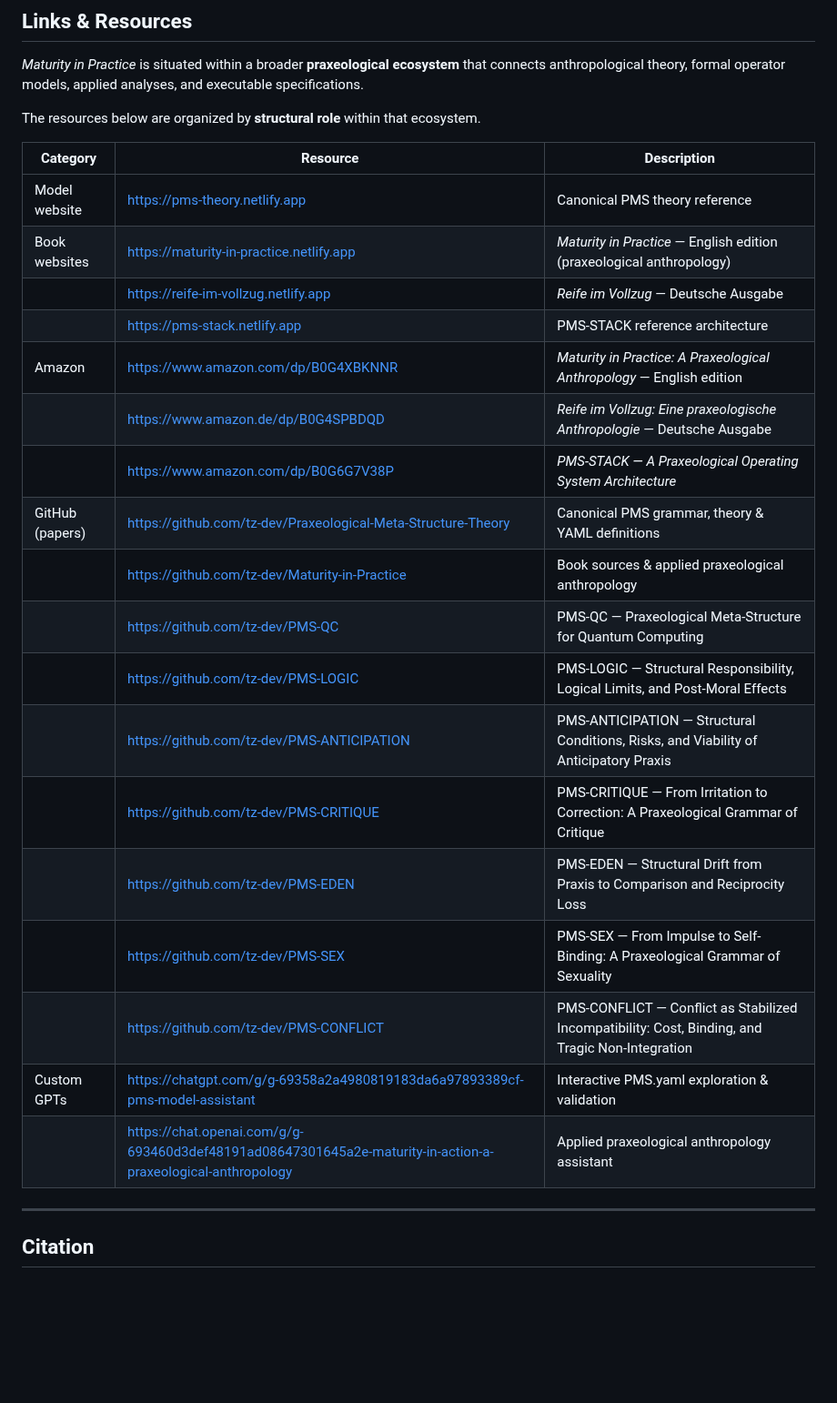
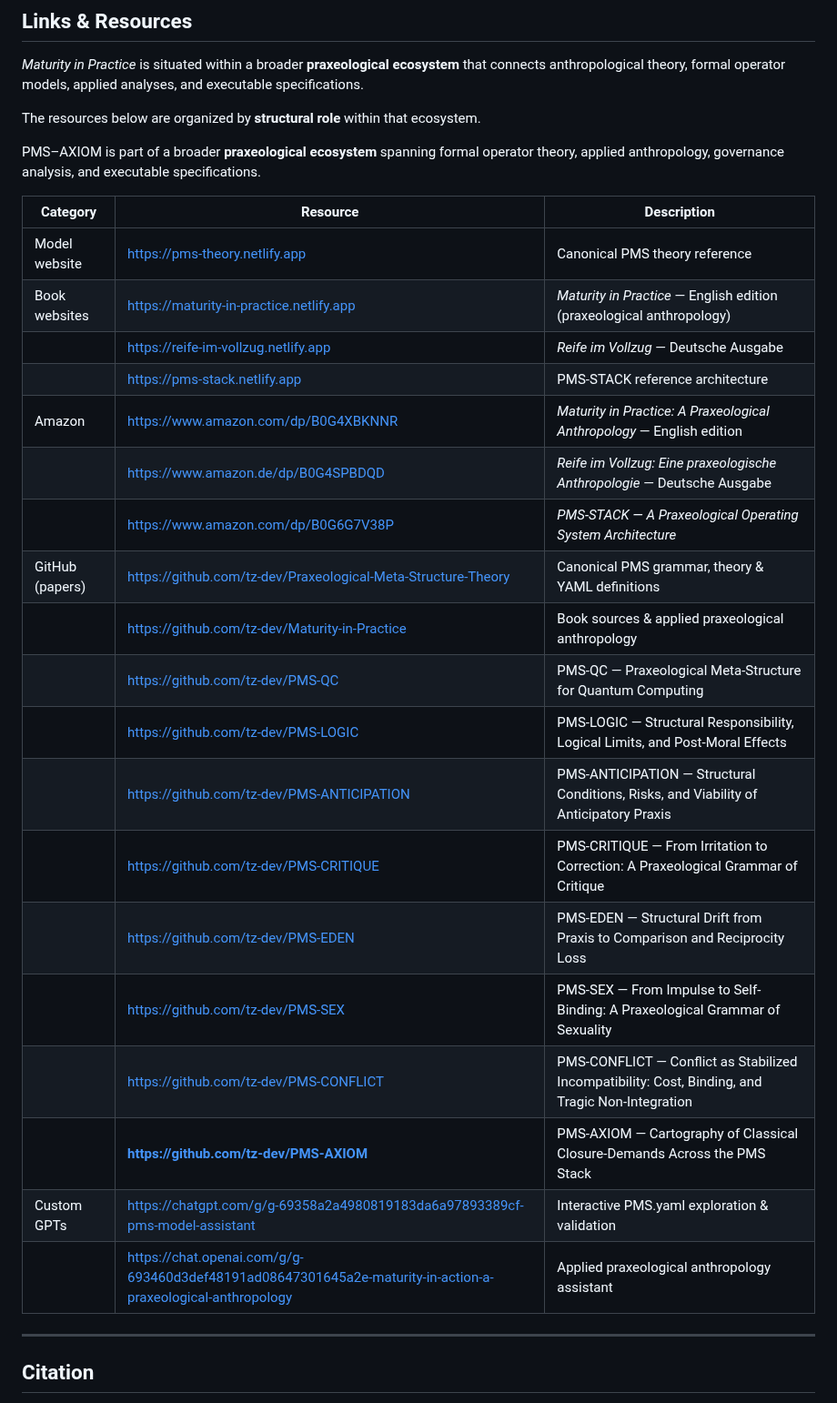
Before and after one commit to tz-dev/Praxeological-Meta-Structure-Theory, a Markdown page: README.md, the part around the change. Shown at 91% size. Rendered like a GitHub page; blank space fills up the shorter version.

```diff
--- a/README.md
+++ b/README.md
@@ -309,26 +309,29 @@ The `examples/` directory is reserved for code or case-style examples that demon
 
 The resources below are organized by **structural role** within that ecosystem.
 
-| Category        | Resource                                                                                                                                                                                                                     | Description                                                                                     |
-| --------------- | ---------------------------------------------------------------------------------------------------------------------------------------------------------------------------------------------------------------------------- | ----------------------------------------------------------------------------------------------- |
-| Model website   | https://pms-theory.netlify.app                                                                                                                                                                                               | Canonical PMS theory reference                                                                  |
-| Book websites   | https://maturity-in-practice.netlify.app                                                                                                                                                                                     | *Maturity in Practice* — English edition (praxeological anthropology)                           |
-|                 | https://reife-im-vollzug.netlify.app                                                                                                                                                                                         | *Reife im Vollzug* — Deutsche Ausgabe                                                           |
-|                 | https://pms-stack.netlify.app                                                                                                                                                                                               | PMS-STACK reference architecture                                                                |
-| Amazon          | https://www.amazon.com/dp/B0G4XBKNNR                                                                                                                                                                                         | *Maturity in Practice: A Praxeological Anthropology* — English edition                          |
-|                 | https://www.amazon.de/dp/B0G4SPBDQD                                                                                                                                                                                          | *Reife im Vollzug: Eine praxeologische Anthropologie* — Deutsche Ausgabe                        |
-|                 | https://www.amazon.com/dp/B0G6G7V38P                                                                                                                                                                                         | *PMS-STACK — A Praxeological Operating System Architecture*                                     |
-| GitHub (papers) | https://github.com/tz-dev/Praxeological-Meta-Structure-Theory                                                                                                                                                               | Canonical PMS grammar, theory & YAML definitions                                                |
-|                 | https://github.com/tz-dev/Maturity-in-Practice                                                                                                                                                                               | Book sources & applied praxeological anthropology                                               |
-|                 | https://github.com/tz-dev/PMS-QC                                                                                                                                                                                             | PMS-QC — Praxeological Meta-Structure for Quantum Computing                                     |
-|                 | https://github.com/tz-dev/PMS-LOGIC                                                                                                                                                                                          | PMS-LOGIC — Structural Responsibility, Logical Limits, and Post-Moral Effects                  |
-|                 | https://github.com/tz-dev/PMS-ANTICIPATION                                                                                                                                                                                    | PMS-ANTICIPATION — Structural Conditions, Risks, and Viability of Anticipatory Praxis           |
-|                 | https://github.com/tz-dev/PMS-CRITIQUE                                                                                                                                                                                       | PMS-CRITIQUE — From Irritation to Correction: A Praxeological Grammar of Critique               |
-|                 | https://github.com/tz-dev/PMS-EDEN                                                                                                                                                                                           | PMS-EDEN — Structural Drift from Praxis to Comparison and Reciprocity Loss                      |
-|                 | https://github.com/tz-dev/PMS-SEX                                                                                                                                                                                            | PMS-SEX — From Impulse to Self-Binding: A Praxeological Grammar of Sexuality                    |
-|                 | https://github.com/tz-dev/PMS-CONFLICT                                                                                                                                                                                       | PMS-CONFLICT — Conflict as Stabilized Incompatibility: Cost, Binding, and Tragic Non-Integration |
-| Custom GPTs     | https://chatgpt.com/g/g-69358a2a4980819183da6a97893389cf-pms-model-assistant                                                                                                                                                  | Interactive PMS.yaml exploration & validation                                                   |
-|                 | https://chat.openai.com/g/g-693460d3def48191ad08647301645a2e-maturity-in-action-a-praxeological-anthropology                                                                                                                 | Applied praxeological anthropology assistant                                                    |
+PMS–AXIOM is part of a broader **praxeological ecosystem** spanning formal operator theory, applied anthropology, governance analysis, and executable specifications.
+
+| Category        | Resource                                                                                                                                                                                                                     | Description                                                                                      |
+| --------------- | ---------------------------------------------------------------------------------------------------------------------------------------------------------------------------------------------------------------------------- | ------------------------------------------------------------------------------------------------ |
+| Model website   | [https://pms-theory.netlify.app](https://pms-theory.netlify.app)                                                                                                                                                             | Canonical PMS theory reference                                                                   |
+| Book websites   | [https://maturity-in-practice.netlify.app](https://maturity-in-practice.netlify.app)                                                                                                                                         | *Maturity in Practice* — English edition (praxeological anthropology)                            |
+|                 | [https://reife-im-vollzug.netlify.app](https://reife-im-vollzug.netlify.app)                                                                                                                                                 | *Reife im Vollzug* — Deutsche Ausgabe                                                            |
+|                 | [https://pms-stack.netlify.app](https://pms-stack.netlify.app)                                                                                                                                                               | PMS-STACK reference architecture                                                                 |
+| Amazon          | [https://www.amazon.com/dp/B0G4XBKNNR](https://www.amazon.com/dp/B0G4XBKNNR)                                                                                                                                                 | *Maturity in Practice: A Praxeological Anthropology* — English edition                           |
+|                 | [https://www.amazon.de/dp/B0G4SPBDQD](https://www.amazon.de/dp/B0G4SPBDQD)                                                                                                                                                   | *Reife im Vollzug: Eine praxeologische Anthropologie* — Deutsche Ausgabe                         |
+|                 | [https://www.amazon.com/dp/B0G6G7V38P](https://www.amazon.com/dp/B0G6G7V38P)                                                                                                                                                 | *PMS-STACK — A Praxeological Operating System Architecture*                                      |
+| GitHub (papers) | [https://github.com/tz-dev/Praxeological-Meta-Structure-Theory](https://github.com/tz-dev/Praxeological-Meta-Structure-Theory)                                                                                               | Canonical PMS grammar, theory & YAML definitions                                                 |
+|                 | [https://github.com/tz-dev/Maturity-in-Practice](https://github.com/tz-dev/Maturity-in-Practice)                                                                                                                             | Book sources & applied praxeological anthropology                                                |
+|                 | [https://github.com/tz-dev/PMS-QC](https://github.com/tz-dev/PMS-QC)                                                                                                                                                         | PMS-QC — Praxeological Meta-Structure for Quantum Computing                                      |
+|                 | [https://github.com/tz-dev/PMS-LOGIC](https://github.com/tz-dev/PMS-LOGIC)                                                                                                                                                   | PMS-LOGIC — Structural Responsibility, Logical Limits, and Post-Moral Effects                    |
+|                 | [https://github.com/tz-dev/PMS-ANTICIPATION](https://github.com/tz-dev/PMS-ANTICIPATION)                                                                                                                                     | PMS-ANTICIPATION — Structural Conditions, Risks, and Viability of Anticipatory Praxis            |
+|                 | [https://github.com/tz-dev/PMS-CRITIQUE](https://github.com/tz-dev/PMS-CRITIQUE)                                                                                                                                             | PMS-CRITIQUE — From Irritation to Correction: A Praxeological Grammar of Critique                |
+|                 | [https://github.com/tz-dev/PMS-EDEN](https://github.com/tz-dev/PMS-EDEN)                                                                                                                                                     | PMS-EDEN — Structural Drift from Praxis to Comparison and Reciprocity Loss                       |
+|                 | [https://github.com/tz-dev/PMS-SEX](https://github.com/tz-dev/PMS-SEX)                                                                                                                                                       | PMS-SEX — From Impulse to Self-Binding: A Praxeological Grammar of Sexuality                     |
+|                 | [https://github.com/tz-dev/PMS-CONFLICT](https://github.com/tz-dev/PMS-CONFLICT)                                                                                                                                             | PMS-CONFLICT — Conflict as Stabilized Incompatibility: Cost, Binding, and Tragic Non-Integration |
+|                 | **[https://github.com/tz-dev/PMS-AXIOM](https://github.com/tz-dev/PMS-AXIOM)**                                                                                                                                               | PMS-AXIOM — Cartography of Classical Closure-Demands Across the PMS Stack                    |
+| Custom GPTs     | [https://chatgpt.com/g/g-69358a2a4980819183da6a97893389cf-pms-model-assistant](https://chatgpt.com/g/g-69358a2a4980819183da6a97893389cf-pms-model-assistant)                                                                 | Interactive PMS.yaml exploration & validation                                                    |
+|                 | [https://chat.openai.com/g/g-693460d3def48191ad08647301645a2e-maturity-in-action-a-praxeological-anthropology](https://chat.openai.com/g/g-693460d3def48191ad08647301645a2e-maturity-in-action-a-praxeological-anthropology) | Applied praxeological anthropology assistant                                                     |
 
 ---
 
```
